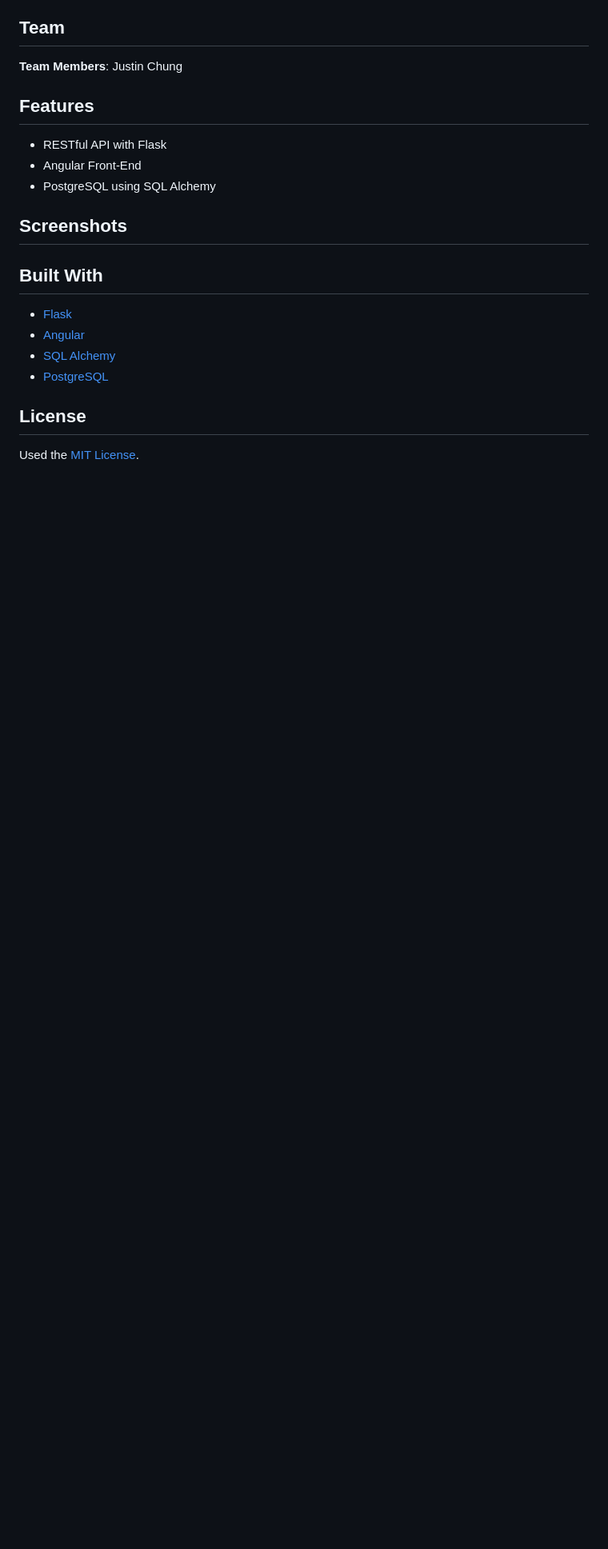
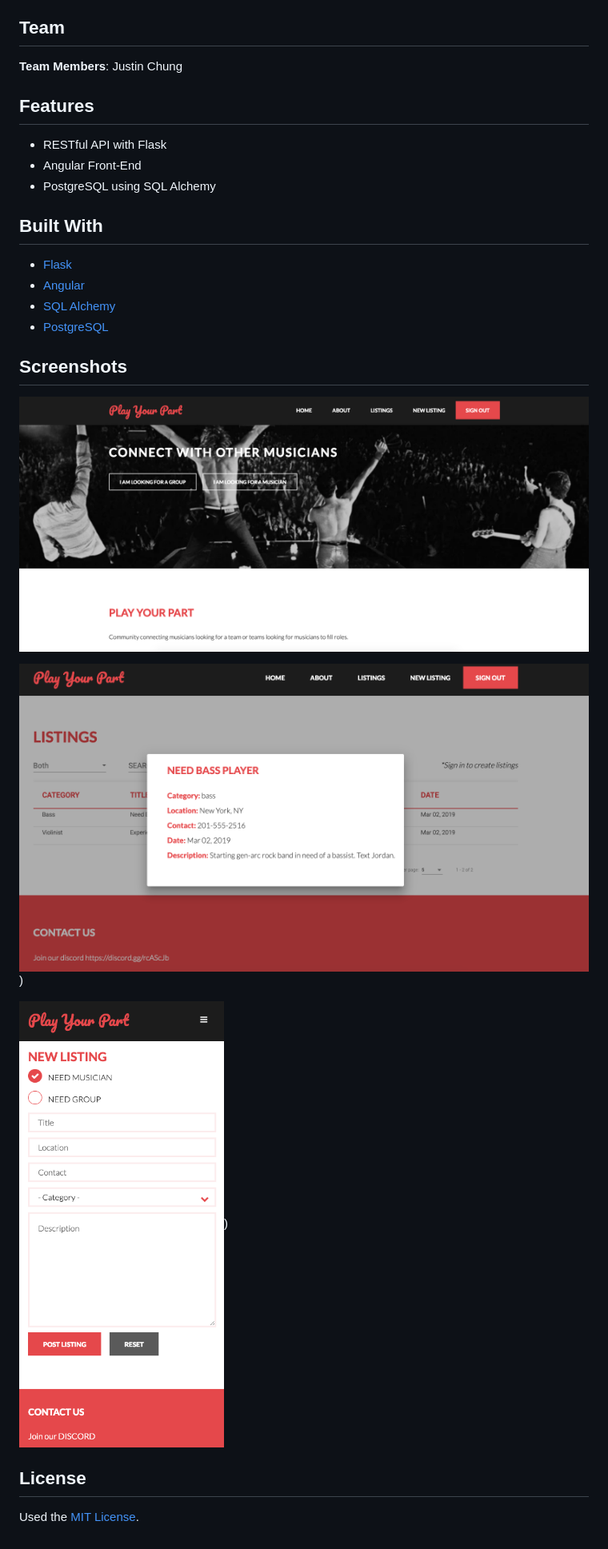
Before and after one commit to jchung201/Play-Your-Part, a Markdown page: README.md, the part around the change. Shown: that part at 80% size. Drawn GitHub-style; pictures changed too: screenshots/form.png (added), screenshots/home.png (added), screenshots/listings.png (added); blank space fills up the shorter version.

Commit message:
(readme) Added screenshots

```diff
--- a/README.md
+++ b/README.md
@@ -20,8 +20,6 @@
 - Angular Front-End
 - PostgreSQL using SQL Alchemy
 
-## Screenshots
-
 ## Built With
 
 - [Flask](http://flask.pocoo.org/)
@@ -29,6 +27,14 @@
 - [SQL Alchemy](https://www.sqlalchemy.org/)
 - [PostgreSQL](https://www.postgresql.org/)
 
+## Screenshots
+
+![Home](screenshots/home.png)
+
+![Listings](screenshots/listings.png))
+
+![Create](screenshots/form.png))
+
 ## License
 
 Used the [MIT License](LICENSE.md).
```
